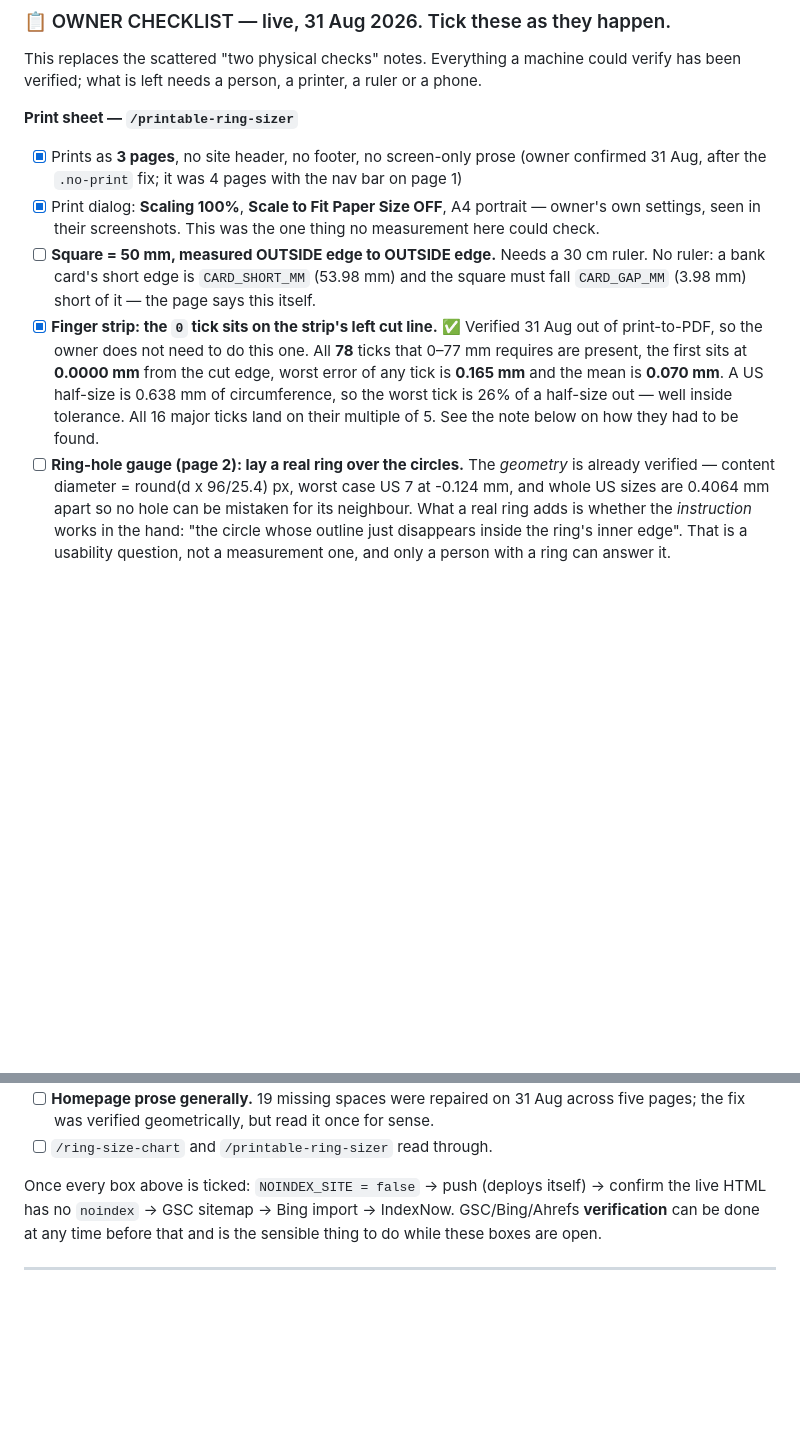
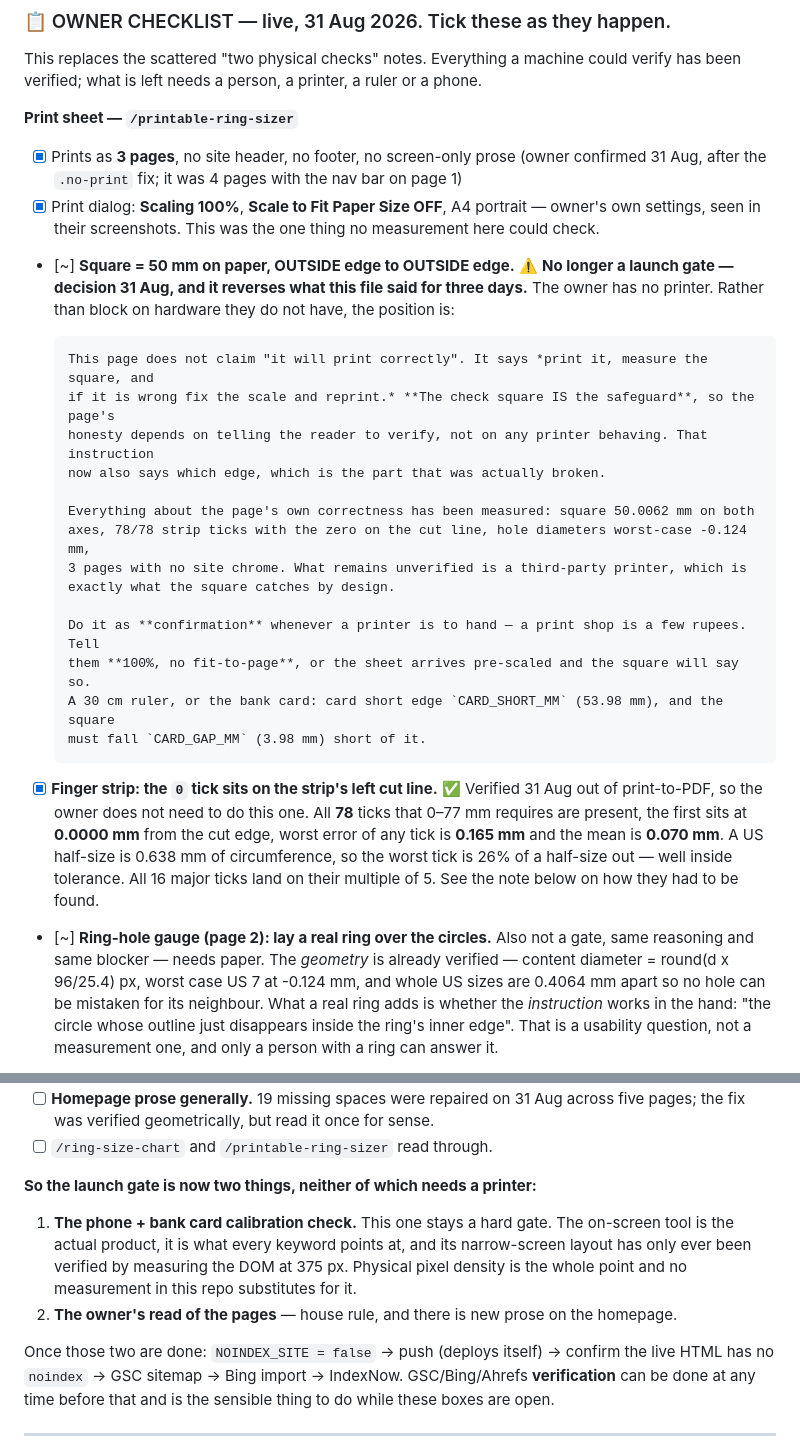
Before and after one commit to bilalhasananideos/ringsizetool.com, a Markdown page: STATUS.md, 2 parts joined by grey strips. Rendered like a GitHub page; blank space fills up the shorter version.

Commit message:
Drop the printer check as a launch gate; the owner has no printer
This reverses what this file has said for three days, so the reasoning is here
rather than applied quietly.

The printable page was being treated as gated on someone measuring a printed
square with a ruler. The owner has no printer, and blocking a launch on hardware
they do not have is the wrong trade — every day of noindex costs indexing time
on a new domain, and the kill criterion in README.md is measured in month-4
Search Console impressions.

More to the point, the gate was misplaced. The page does not claim it will print
correctly. It says print it, measure the square, and if it is wrong fix the
scale and reprint. The check square IS the safeguard, so the page's honesty
rests on telling the reader to verify — not on any particular printer behaving.
That instruction is now clearer than it was, since it says which edge to
measure, which was the part genuinely broken.

Everything about the page's own correctness has been measured here: the square
at 50.0062 mm on both axes, 78 of 78 strip ticks with the zero exactly on the
cut line, hole diameters worst-case -0.124 mm at US 7, and 3 pages with no site
chrome. What is left unverified is a third-party printer's scaling, which is the
one thing the square exists to catch.

Both paper boxes are now marked [~] — do them as confirmation when a printer is
to hand, with a note to tell a print shop "100%, no fit-to-page", since a shop
that hits print with defaults hands back a pre-scaled sheet.

The launch gate is now two things, neither needing a printer: the phone and bank
card calibration check, which stays a HARD gate because the on-screen tool is
the actual product and its narrow-screen layout has only ever been checked by
measuring the DOM at 375 px; and the owner's read of the pages.

Co-Authored-By: Claude Opus 5 <noreply@anthropic.com>

```diff
--- a/STATUS.md
+++ b/STATUS.md
@@ -364,16 +364,33 @@ been verified; what is left needs a person, a printer, a ruler or a phone.
       after the `.no-print` fix; it was 4 pages with the nav bar on page 1)
 - [x] Print dialog: **Scaling 100%**, **Scale to Fit Paper Size OFF**, A4 portrait — owner's own
       settings, seen in their screenshots. This was the one thing no measurement here could check.
-- [ ] **Square = 50 mm, measured OUTSIDE edge to OUTSIDE edge.** Needs a 30 cm ruler. No ruler:
-      a bank card's short edge is `CARD_SHORT_MM` (53.98 mm) and the square must fall
-      `CARD_GAP_MM` (3.98 mm) short of it — the page says this itself.
+- [~] **Square = 50 mm on paper, OUTSIDE edge to OUTSIDE edge.** ⚠️ **No longer a launch gate —
+      decision 31 Aug, and it reverses what this file said for three days.** The owner has no
+      printer. Rather than block on hardware they do not have, the position is:
+
+      This page does not claim "it will print correctly". It says *print it, measure the square, and
+      if it is wrong fix the scale and reprint.* **The check square IS the safeguard**, so the page's
+      honesty depends on telling the reader to verify, not on any printer behaving. That instruction
+      now also says which edge, which is the part that was actually broken.
+
+      Everything about the page's own correctness has been measured: square 50.0062 mm on both
+      axes, 78/78 strip ticks with the zero on the cut line, hole diameters worst-case -0.124 mm,
+      3 pages with no site chrome. What remains unverified is a third-party printer, which is
+      exactly what the square catches by design.
+
+      Do it as **confirmation** whenever a printer is to hand — a print shop is a few rupees. Tell
+      them **100%, no fit-to-page**, or the sheet arrives pre-scaled and the square will say so.
+      A 30 cm ruler, or the bank card: card short edge `CARD_SHORT_MM` (53.98 mm), and the square
+      must fall `CARD_GAP_MM` (3.98 mm) short of it.
 - [x] **Finger strip: the `0` tick sits on the strip's left cut line.** ✅ Verified 31 Aug out of
       print-to-PDF, so the owner does not need to do this one. All **78** ticks that 0–77 mm
       requires are present, the first sits at **0.0000 mm** from the cut edge, worst error of any
       tick is **0.165 mm** and the mean is **0.070 mm**. A US half-size is 0.638 mm of
       circumference, so the worst tick is 26% of a half-size out — well inside tolerance. All 16
       major ticks land on their multiple of 5. See the note below on how they had to be found.
-- [ ] **Ring-hole gauge (page 2): lay a real ring over the circles.** The *geometry* is already
+- [~] **Ring-hole gauge (page 2): lay a real ring over the circles.** Also not a gate, same
+      reasoning and same blocker — needs paper.
+       The *geometry* is already
       verified — content diameter = round(d x 96/25.4) px, worst case US 7 at -0.124 mm, and whole
       US sizes are 0.4064 mm apart so no hole can be mistaken for its neighbour. What a real ring
       adds is whether the *instruction* works in the hand: "the circle whose outline just
@@ -418,7 +435,15 @@ major); four spurious 27 px items otherwise inflate the worst error from 0.165 m
       the fix was verified geometrically, but read it once for sense.
 - [ ] `/ring-size-chart` and `/printable-ring-sizer` read through.
 
-Once every box above is ticked: `NOINDEX_SITE = false` → push (deploys itself) → confirm the live
+**So the launch gate is now two things, neither of which needs a printer:**
+
+1. **The phone + bank card calibration check.** This one stays a hard gate. The on-screen tool is
+   the actual product, it is what every keyword points at, and its narrow-screen layout has only
+   ever been verified by measuring the DOM at 375 px. Physical pixel density is the whole point and
+   no measurement in this repo substitutes for it.
+2. **The owner's read of the pages** — house rule, and there is new prose on the homepage.
+
+Once those two are done: `NOINDEX_SITE = false` → push (deploys itself) → confirm the live
 HTML has no `noindex` → GSC sitemap → Bing import → IndexNow. GSC/Bing/Ahrefs **verification** can
 be done at any time before that and is the sensible thing to do while these boxes are open.
 
```
